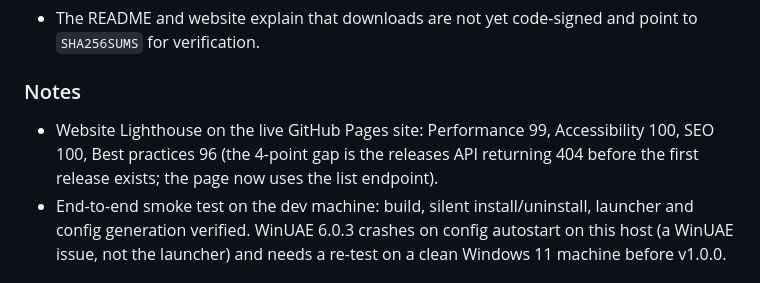
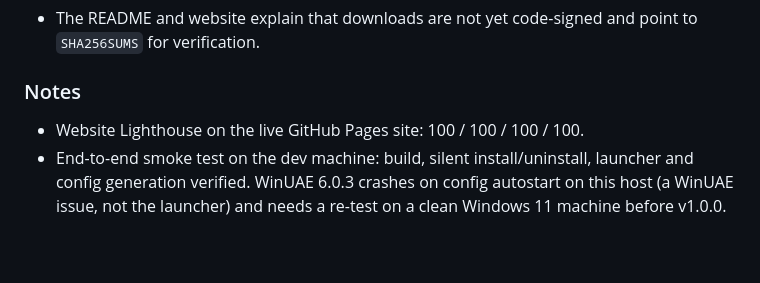
Before and after one commit to Patrickjaillet/a500launcher, a Markdown page: CHANGELOG.md, the part around the change. GitHub-like rendering; blank space fills up the shorter version.

Commit message:
Record live Lighthouse results in changelog

```diff
--- a/CHANGELOG.md
+++ b/CHANGELOG.md
@@ -23,9 +23,7 @@ and this project adheres to [Semantic Versioning](https://semver.org/spec/v2.0.0
   to `SHA256SUMS` for verification.
 
 ### Notes
-- Website Lighthouse on the live GitHub Pages site: Performance 99, Accessibility
-  100, SEO 100, Best practices 96 (the 4-point gap is the releases API returning
-  404 before the first release exists; the page now uses the list endpoint).
+- Website Lighthouse on the live GitHub Pages site: 100 / 100 / 100 / 100.
 - End-to-end smoke test on the dev machine: build, silent install/uninstall,
   launcher and config generation verified. WinUAE 6.0.3 crashes on config
   autostart on this host (a WinUAE issue, not the launcher) and needs a re-test on
```
